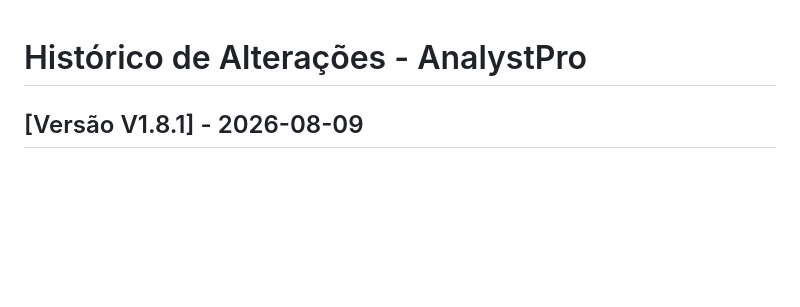
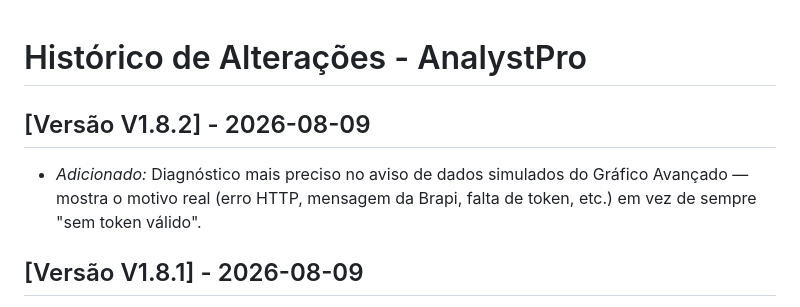
Before and after one commit to evertonltaborda1978-collab/analystpro, a Markdown page: CHANGELOG.md, the part around the change. Rendered like a GitHub page; blank space fills up the shorter version.

```diff
--- a/CHANGELOG.md
+++ b/CHANGELOG.md
@@ -1,4 +1,7 @@
 # Histórico de Alterações - AnalystPro
+
+## [Versão V1.8.2] - 2026-08-09
+- *Adicionado:* Diagnóstico mais preciso no aviso de dados simulados do Gráfico Avançado — mostra o motivo real (erro HTTP, mensagem da Brapi, falta de token, etc.) em vez de sempre "sem token válido".
 
 ## [Versão V1.8.1] - 2026-08-09
 - *Corrigido:* O Gráfico Avançado nunca carregava porque a URL da biblioteca (CDN) tinha um caminho de pasta errado (`/standalone/` extra, inexistente), resultando em erro 404. Não era bloqueio de rede/firewall como se suspeitava nas versões anteriores — a URL corrigida foi confirmada e testada antes de publicar.
```
